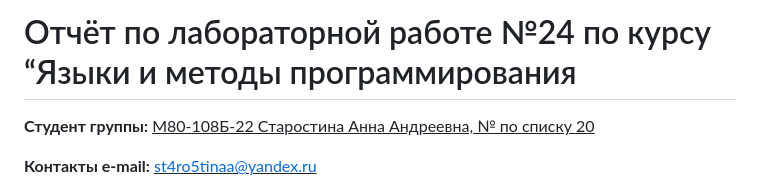
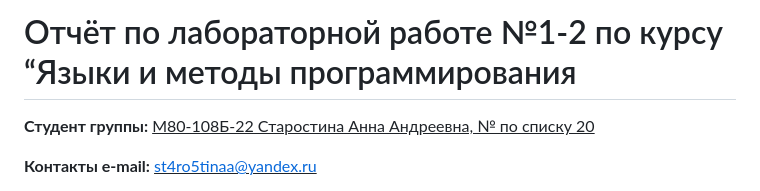
Before and after one commit to aannnssss/fundamentals-of-computer-science-aannnssss, a Markdown page: 1sem/lab1-2/README.md, the part around the change. GitHub-like rendering.

```diff
--- a/1sem/lab1-2/README.md
+++ b/1sem/lab1-2/README.md
@@ -1,4 +1,4 @@
-# Отчёт по лабораторной работе №24 по курсу “Языки и методы программирования
+# Отчёт по лабораторной работе №1-2 по курсу “Языки и методы программирования
 
 <b>Студент группы:</b> <ins>М80-108Б-22 Старостина Анна Андреевна, № по списку 20</ins>
 
```
